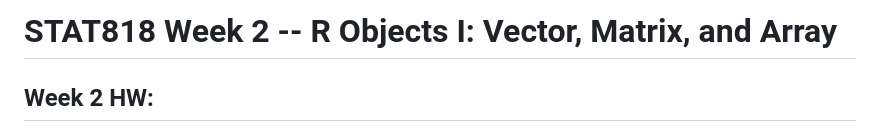
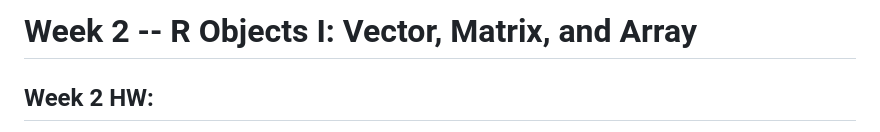
Before and after one commit to lyqglyqg/STAT818, a Markdown page: README.md, the part around the change. Drawn GitHub-style.

```diff
--- a/README.md
+++ b/README.md
@@ -1,4 +1,4 @@
-# STAT818 Week 2 -- R Objects I: Vector, Matrix, and Array
+# Week 2 -- R Objects I: Vector, Matrix, and Array
 
 <!--more-->
 ## Week 2 HW:
```
